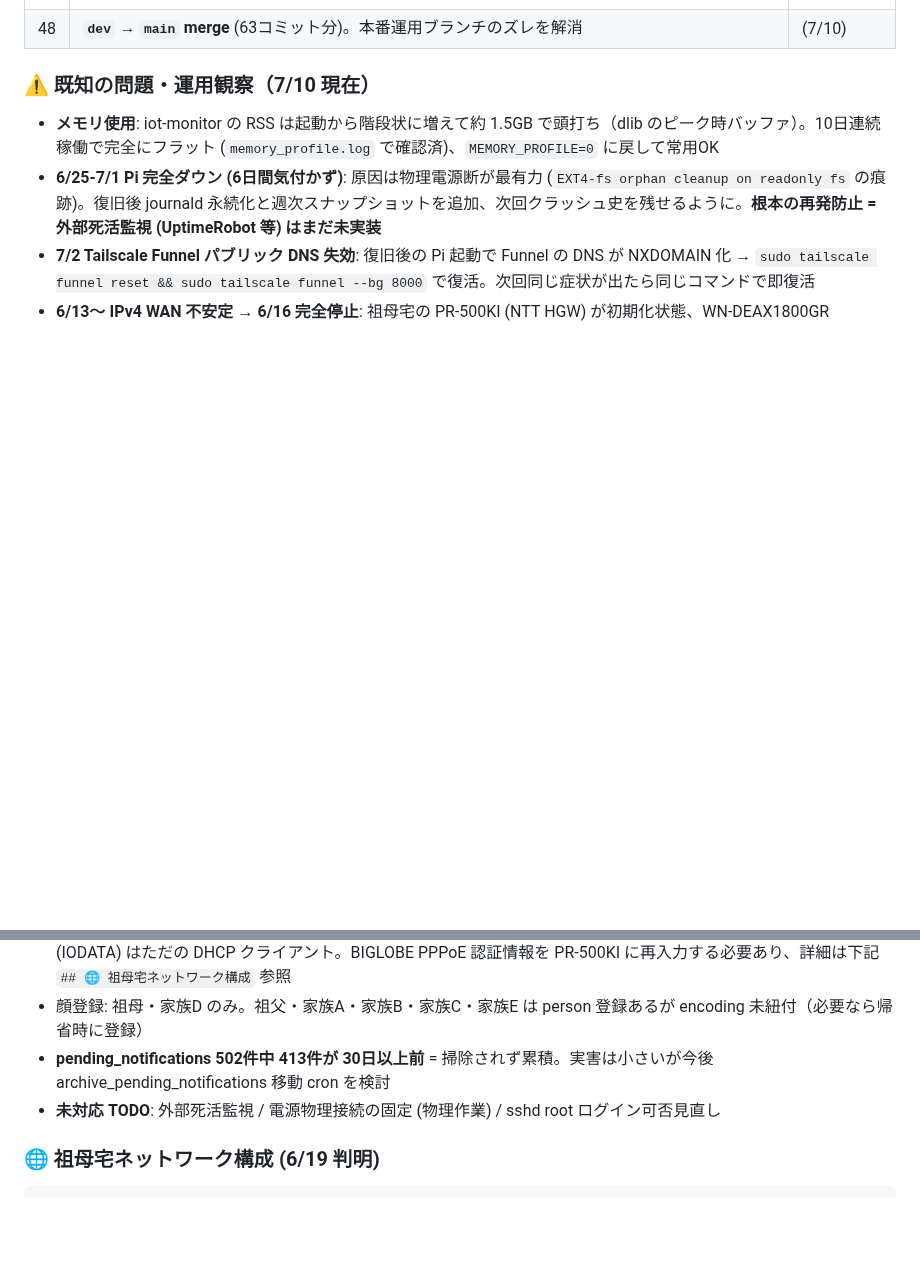
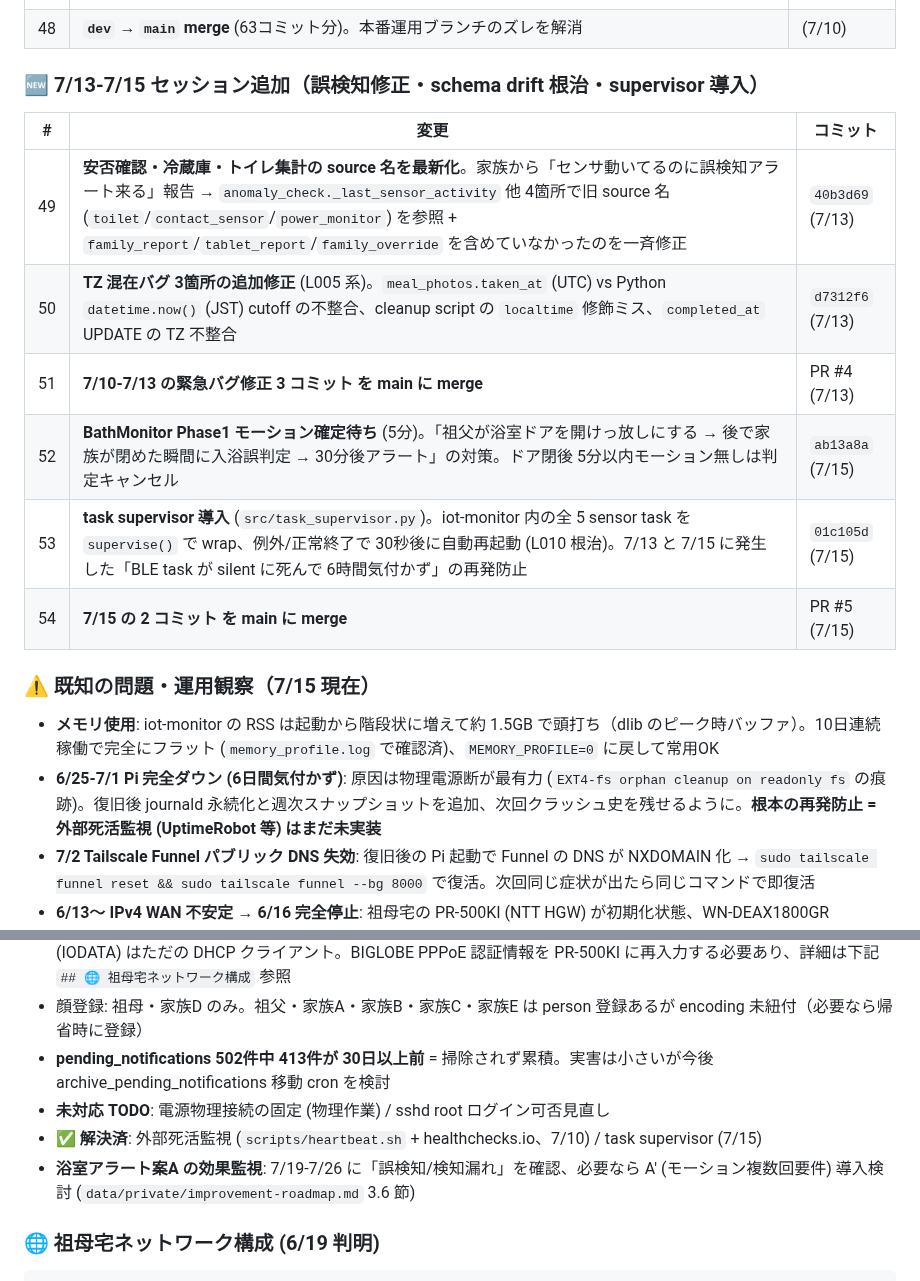
Before and after one commit to tara0kun/iot-life-support, a Markdown page: HANDOFF.md, 2 parts joined by grey strips. Rendered like a GitHub page; blank space fills up the shorter version.

```diff
--- a/HANDOFF.md
+++ b/HANDOFF.md
@@ -127,7 +127,18 @@
 | 47 | **`requirements.txt` 導入** (`pip freeze` 105 パッケージ pinning)。SD破損時の再構築で完全再現可能に | (7/10) |
 | 48 | **`dev` → `main` merge** (63コミット分)。本番運用ブランチのズレを解消 | (7/10) |
 
-### ⚠️ 既知の問題・運用観察（7/10 現在）
+### 🆕 7/13-7/15 セッション追加（誤検知修正・schema drift 根治・supervisor 導入）
+
+| # | 変更 | コミット |
+|---|---|---|
+| 49 | **安否確認・冷蔵庫・トイレ集計の source 名を最新化**。家族から「センサ動いてるのに誤検知アラート来る」報告 → `anomaly_check._last_sensor_activity` 他 4箇所で旧 source 名 (`toilet`/`contact_sensor`/`power_monitor`) を参照 + `family_report`/`tablet_report`/`family_override` を含めていなかったのを一斉修正 | `40b3d69` (7/13) |
+| 50 | **TZ 混在バグ 3箇所の追加修正** (L005 系)。`meal_photos.taken_at` (UTC) vs Python `datetime.now()` (JST) cutoff の不整合、cleanup script の `localtime` 修飾ミス、`completed_at` UPDATE の TZ 不整合 | `d7312f6` (7/13) |
+| 51 | **7/10-7/13 の緊急バグ修正 3 コミット を main に merge** | PR #4 (7/13) |
+| 52 | **BathMonitor Phase1 モーション確定待ち** (5分)。「祖父が浴室ドアを開けっ放しにする → 後で家族が閉めた瞬間に入浴誤判定 → 30分後アラート」の対策。ドア閉後 5分以内モーション無しは判定キャンセル | `ab13a8a` (7/15) |
+| 53 | **task supervisor 導入** (`src/task_supervisor.py`)。iot-monitor 内の全 5 sensor task を `supervise()` で wrap、例外/正常終了で 30秒後に自動再起動 (L010 根治)。7/13 と 7/15 に発生した「BLE task が silent に死んで 6時間気付かず」の再発防止 | `01c105d` (7/15) |
+| 54 | **7/15 の 2 コミット を main に merge** | PR #5 (7/15) |
+
+### ⚠️ 既知の問題・運用観察（7/15 現在）
 
 - **メモリ使用**: iot-monitor の RSS は起動から階段状に増えて約 1.5GB で頭打ち（dlib のピーク時バッファ）。10日連続稼働で完全にフラット (`memory_profile.log` で確認済)、`MEMORY_PROFILE=0` に戻して常用OK
 - **6/25-7/1 Pi 完全ダウン (6日間気付かず)**: 原因は物理電源断が最有力 (`EXT4-fs orphan cleanup on readonly fs` の痕跡)。復旧後 journald 永続化と週次スナップショットを追加、次回クラッシュ史を残せるように。**根本の再発防止 = 外部死活監視 (UptimeRobot 等) はまだ未実装**
@@ -135,7 +146,9 @@
 - **6/13〜 IPv4 WAN 不安定 → 6/16 完全停止**: 祖母宅の PR-500KI (NTT HGW) が初期化状態、WN-DEAX1800GR (IODATA) はただの DHCP クライアント。BIGLOBE PPPoE 認証情報を PR-500KI に再入力する必要あり、詳細は下記 `## 🌐 祖母宅ネットワーク構成` 参照
 - 顔登録: 祖母・家族D のみ。祖父・家族A・家族B・家族C・家族E は person 登録あるが encoding 未紐付（必要なら帰省時に登録）
 - **pending_notifications 502件中 413件が 30日以上前** = 掃除されず累積。実害は小さいが今後 archive_pending_notifications 移動 cron を検討
-- **未対応 TODO**: 外部死活監視 / 電源物理接続の固定 (物理作業) / sshd root ログイン可否見直し
+- **未対応 TODO**: 電源物理接続の固定 (物理作業) / sshd root ログイン可否見直し
+- **✅ 解決済**: 外部死活監視 (`scripts/heartbeat.sh` + healthchecks.io、7/10) / task supervisor (7/15)
+- **浴室アラート案A の効果監視**: 7/19-7/26 に「誤検知/検知漏れ」を確認、必要なら A' (モーション複数回要件) 導入検討 (`data/private/improvement-roadmap.md` 3.6 節)
 
 ### 🌐 祖母宅ネットワーク構成 (6/19 判明)
 
```
Also changed, not shown: other parts of HANDOFF.md (+1 -1 lines), PROGRESS.md (+29 -13 lines).
